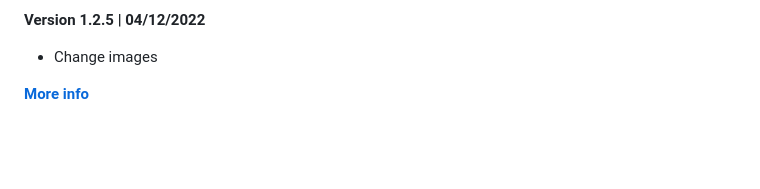
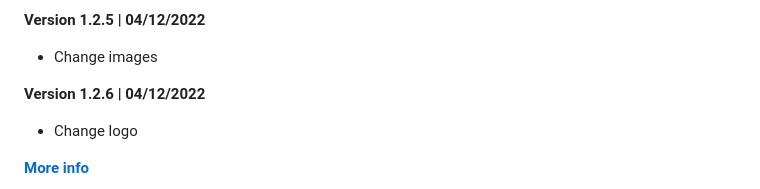
Before and after one commit to motidev/arcadia-theme, a Markdown page: README.md, the part around the change. Rendered like a GitHub page; blank space fills up the shorter version.

Commit message:
**Version 1.2.6 | 04/12/2022**   - Change logo

```diff
--- a/README.md
+++ b/README.md
@@ -60,6 +60,9 @@ You can report bugs [**here**](https://github.com/kodiexp/arcadia-theme/issues)
 
 **Version 1.2.5 | 04/12/2022**
   - Change images
+
+**Version 1.2.6 | 04/12/2022**
+  - Change logo
 
 [**More info**](https://github.com/kodiexp/arcadia-theme/blob/main/Changelog.md)
 &nbsp;
```
Also changed, not shown: Changelog.md (+3 -0 lines), logo.png, logoantiguo.png (added), 1 other file.
